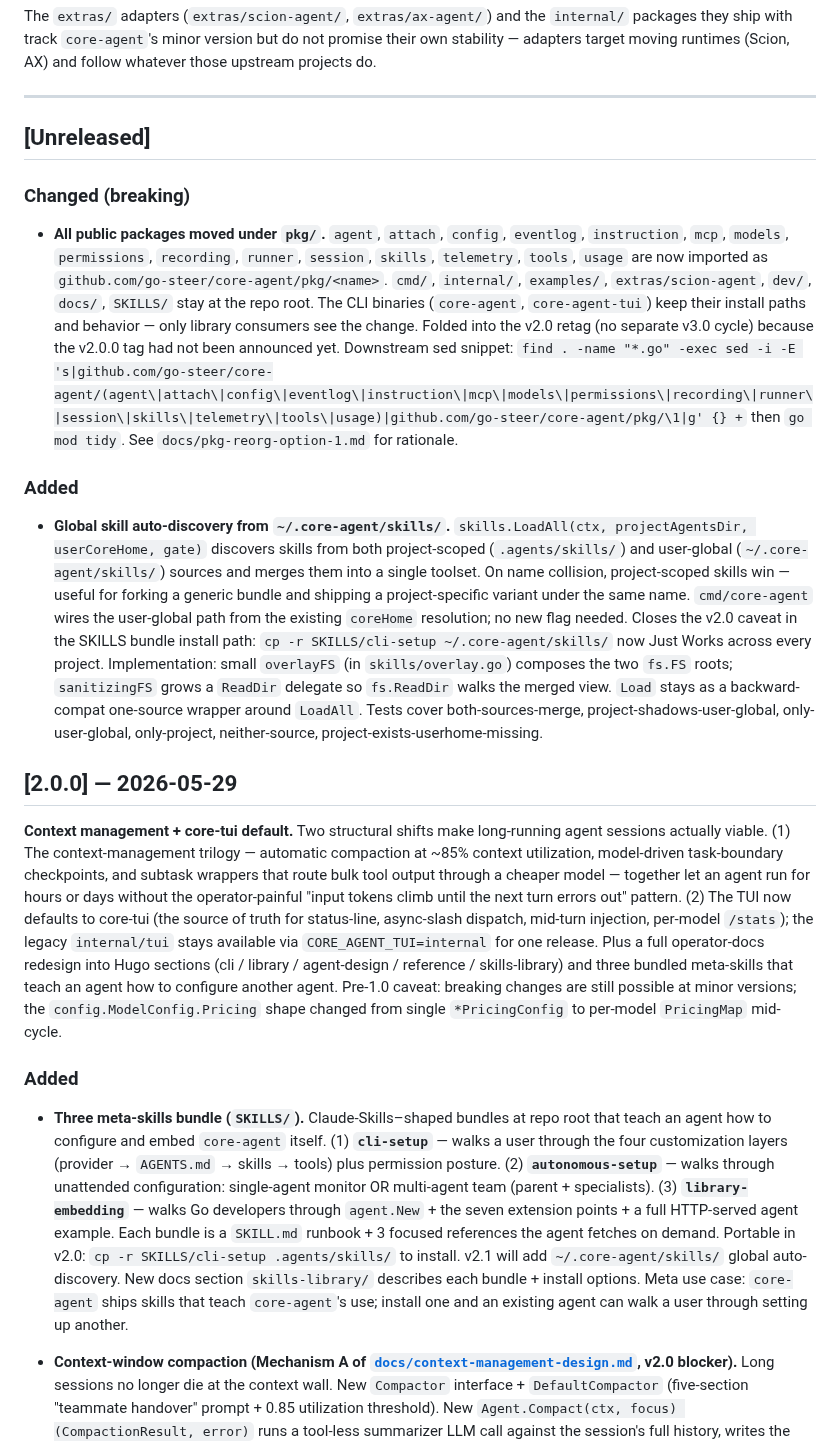
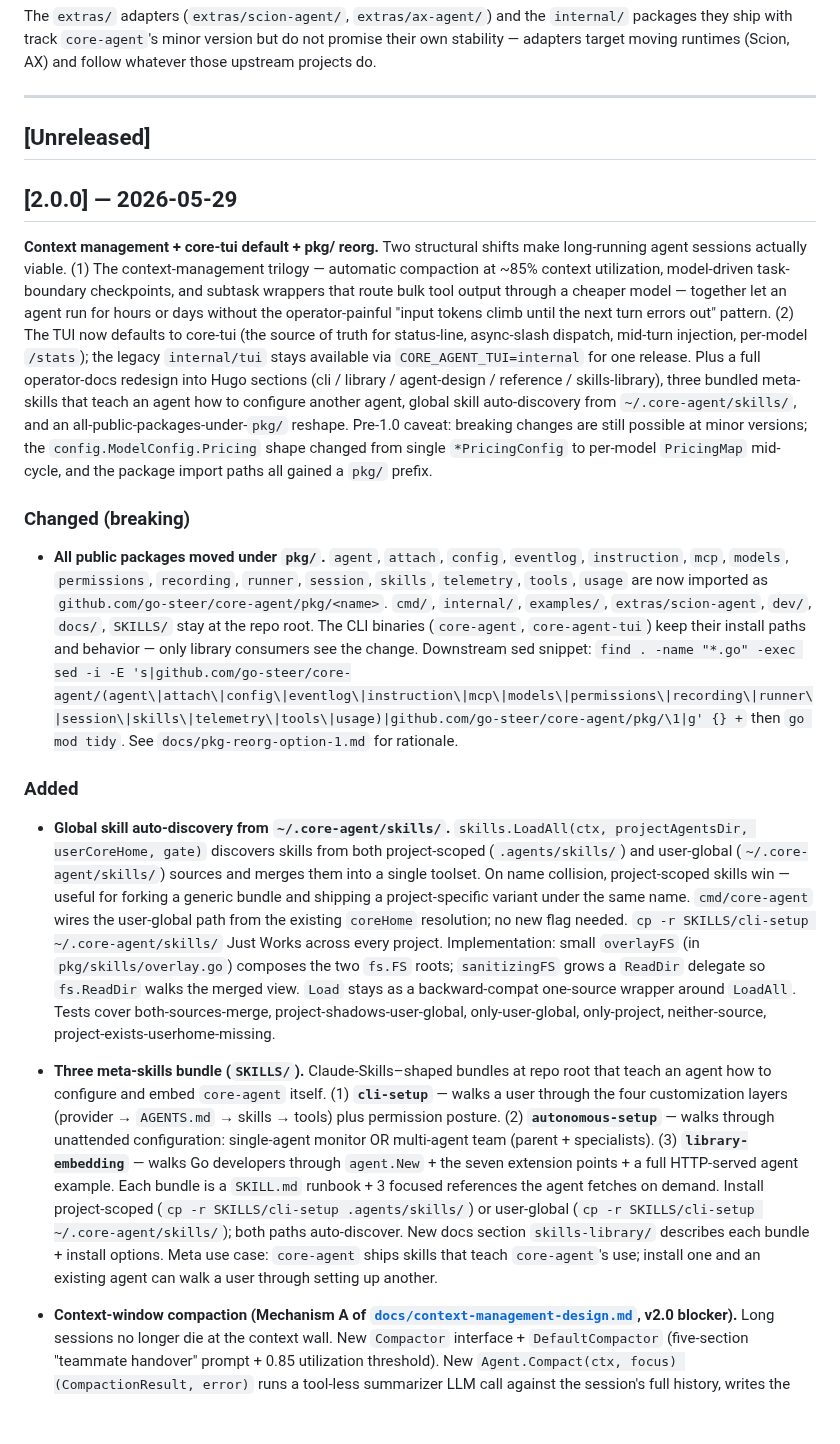
Before and after one commit to go-steer/core-agent, a Markdown page: CHANGELOG.md, the part around the change. Drawn GitHub-style; blank space fills up the shorter version.

Commit message:
chore: fold Unreleased into v2.0.0 ahead of retag
Pre-announce window — moving the global skill auto-discovery
(#71) and the pkg/ reorg (#73) into [2.0.0] since both ship in
the retagged v2.0.0. Updated the 2.0.0 intro paragraph to call
out the pkg/ reshape; new "Changed (breaking)" subsection above
the Added list carries the import-path migration snippet.

```diff
--- a/CHANGELOG.md
+++ b/CHANGELOG.md
@@ -16,21 +16,19 @@ The `extras/` adapters (`extras/scion-agent/`, `extras/ax-agent/`) and the `inte
 
 ## [Unreleased]
 
+## [2.0.0] — 2026-05-29
+
+**Context management + core-tui default + pkg/ reorg.** Two structural shifts make long-running agent sessions actually viable. (1) The context-management trilogy — automatic compaction at ~85% context utilization, model-driven task-boundary checkpoints, and subtask wrappers that route bulk tool output through a cheaper model — together let an agent run for hours or days without the operator-painful "input tokens climb until the next turn errors out" pattern. (2) The TUI now defaults to core-tui (the source of truth for status-line, async-slash dispatch, mid-turn injection, per-model `/stats`); the legacy `internal/tui` stays available via `CORE_AGENT_TUI=internal` for one release. Plus a full operator-docs redesign into Hugo sections (cli / library / agent-design / reference / skills-library), three bundled meta-skills that teach an agent how to configure another agent, global skill auto-discovery from `~/.core-agent/skills/`, and an all-public-packages-under-`pkg/` reshape. Pre-1.0 caveat: breaking changes are still possible at minor versions; the `config.ModelConfig.Pricing` shape changed from single `*PricingConfig` to per-model `PricingMap` mid-cycle, and the package import paths all gained a `pkg/` prefix.
+
 ### Changed (breaking)
 
-- **All public packages moved under `pkg/`.** `agent`, `attach`, `config`, `eventlog`, `instruction`, `mcp`, `models`, `permissions`, `recording`, `runner`, `session`, `skills`, `telemetry`, `tools`, `usage` are now imported as `github.com/go-steer/core-agent/pkg/<name>`. `cmd/`, `internal/`, `examples/`, `extras/scion-agent`, `dev/`, `docs/`, `SKILLS/` stay at the repo root. The CLI binaries (`core-agent`, `core-agent-tui`) keep their install paths and behavior — only library consumers see the change. Folded into the v2.0 retag (no separate v3.0 cycle) because the v2.0.0 tag had not been announced yet. Downstream sed snippet: `find . -name "*.go" -exec sed -i -E 's|github.com/go-steer/core-agent/(agent\|attach\|config\|eventlog\|instruction\|mcp\|models\|permissions\|recording\|runner\|session\|skills\|telemetry\|tools\|usage)|github.com/go-steer/core-agent/pkg/\1|g' {} +` then `go mod tidy`. See `docs/pkg-reorg-option-1.md` for rationale.
+- **All public packages moved under `pkg/`.** `agent`, `attach`, `config`, `eventlog`, `instruction`, `mcp`, `models`, `permissions`, `recording`, `runner`, `session`, `skills`, `telemetry`, `tools`, `usage` are now imported as `github.com/go-steer/core-agent/pkg/<name>`. `cmd/`, `internal/`, `examples/`, `extras/scion-agent`, `dev/`, `docs/`, `SKILLS/` stay at the repo root. The CLI binaries (`core-agent`, `core-agent-tui`) keep their install paths and behavior — only library consumers see the change. Downstream sed snippet: `find . -name "*.go" -exec sed -i -E 's|github.com/go-steer/core-agent/(agent\|attach\|config\|eventlog\|instruction\|mcp\|models\|permissions\|recording\|runner\|session\|skills\|telemetry\|tools\|usage)|github.com/go-steer/core-agent/pkg/\1|g' {} +` then `go mod tidy`. See `docs/pkg-reorg-option-1.md` for rationale.
 
 ### Added
 
-- **Global skill auto-discovery from `~/.core-agent/skills/`.** `skills.LoadAll(ctx, projectAgentsDir, userCoreHome, gate)` discovers skills from both project-scoped (`.agents/skills/`) and user-global (`~/.core-agent/skills/`) sources and merges them into a single toolset. On name collision, project-scoped skills win — useful for forking a generic bundle and shipping a project-specific variant under the same name. `cmd/core-agent` wires the user-global path from the existing `coreHome` resolution; no new flag needed. Closes the v2.0 caveat in the SKILLS bundle install path: `cp -r SKILLS/cli-setup ~/.core-agent/skills/` now Just Works across every project. Implementation: small `overlayFS` (in `skills/overlay.go`) composes the two `fs.FS` roots; `sanitizingFS` grows a `ReadDir` delegate so `fs.ReadDir` walks the merged view. `Load` stays as a backward-compat one-source wrapper around `LoadAll`. Tests cover both-sources-merge, project-shadows-user-global, only-user-global, only-project, neither-source, project-exists-userhome-missing.
+- **Global skill auto-discovery from `~/.core-agent/skills/`.** `skills.LoadAll(ctx, projectAgentsDir, userCoreHome, gate)` discovers skills from both project-scoped (`.agents/skills/`) and user-global (`~/.core-agent/skills/`) sources and merges them into a single toolset. On name collision, project-scoped skills win — useful for forking a generic bundle and shipping a project-specific variant under the same name. `cmd/core-agent` wires the user-global path from the existing `coreHome` resolution; no new flag needed. `cp -r SKILLS/cli-setup ~/.core-agent/skills/` Just Works across every project. Implementation: small `overlayFS` (in `pkg/skills/overlay.go`) composes the two `fs.FS` roots; `sanitizingFS` grows a `ReadDir` delegate so `fs.ReadDir` walks the merged view. `Load` stays as a backward-compat one-source wrapper around `LoadAll`. Tests cover both-sources-merge, project-shadows-user-global, only-user-global, only-project, neither-source, project-exists-userhome-missing.
 
-## [2.0.0] — 2026-05-29
-
-**Context management + core-tui default.** Two structural shifts make long-running agent sessions actually viable. (1) The context-management trilogy — automatic compaction at ~85% context utilization, model-driven task-boundary checkpoints, and subtask wrappers that route bulk tool output through a cheaper model — together let an agent run for hours or days without the operator-painful "input tokens climb until the next turn errors out" pattern. (2) The TUI now defaults to core-tui (the source of truth for status-line, async-slash dispatch, mid-turn injection, per-model `/stats`); the legacy `internal/tui` stays available via `CORE_AGENT_TUI=internal` for one release. Plus a full operator-docs redesign into Hugo sections (cli / library / agent-design / reference / skills-library) and three bundled meta-skills that teach an agent how to configure another agent. Pre-1.0 caveat: breaking changes are still possible at minor versions; the `config.ModelConfig.Pricing` shape changed from single `*PricingConfig` to per-model `PricingMap` mid-cycle.
-
-### Added
-
-- **Three meta-skills bundle (`SKILLS/`).** Claude-Skills–shaped bundles at repo root that teach an agent how to configure and embed `core-agent` itself. (1) **`cli-setup`** — walks a user through the four customization layers (provider → `AGENTS.md` → skills → tools) plus permission posture. (2) **`autonomous-setup`** — walks through unattended configuration: single-agent monitor OR multi-agent team (parent + specialists). (3) **`library-embedding`** — walks Go developers through `agent.New` + the seven extension points + a full HTTP-served agent example. Each bundle is a `SKILL.md` runbook + 3 focused references the agent fetches on demand. Portable in v2.0: `cp -r SKILLS/cli-setup .agents/skills/` to install. v2.1 will add `~/.core-agent/skills/` global auto-discovery. New docs section `skills-library/` describes each bundle + install options. Meta use case: `core-agent` ships skills that teach `core-agent`'s use; install one and an existing agent can walk a user through setting up another.
+- **Three meta-skills bundle (`SKILLS/`).** Claude-Skills–shaped bundles at repo root that teach an agent how to configure and embed `core-agent` itself. (1) **`cli-setup`** — walks a user through the four customization layers (provider → `AGENTS.md` → skills → tools) plus permission posture. (2) **`autonomous-setup`** — walks through unattended configuration: single-agent monitor OR multi-agent team (parent + specialists). (3) **`library-embedding`** — walks Go developers through `agent.New` + the seven extension points + a full HTTP-served agent example. Each bundle is a `SKILL.md` runbook + 3 focused references the agent fetches on demand. Install project-scoped (`cp -r SKILLS/cli-setup .agents/skills/`) or user-global (`cp -r SKILLS/cli-setup ~/.core-agent/skills/`); both paths auto-discover. New docs section `skills-library/` describes each bundle + install options. Meta use case: `core-agent` ships skills that teach `core-agent`'s use; install one and an existing agent can walk a user through setting up another.
 
 - **Context-window compaction (Mechanism A of [`docs/context-management-design.md`](https://github.com/go-steer/core-agent/blob/main/docs/context-management-design.md), v2.0 blocker).** Long sessions no longer die at the context wall. New `Compactor` interface + `DefaultCompactor` (five-section "teammate handover" prompt + 0.85 utilization threshold). New `Agent.Compact(ctx, focus) (CompactionResult, error)` runs a tool-less summarizer LLM call against the session's full history, writes the result as a `session.Event` with `CustomMetadata["compaction"] = "summary"`, and returns the summary text + event ID. `Agent.CompactIfNeeded` is the threshold-gated variant. Threshold check runs as a post-`Run` hook; when over threshold, a `compactionPending` flag is set and the next `Run` drains it before its actual work — keeping the operator-visible turn boundary clean. History slicing happens at request-construction time via a `compactingService` that wraps the runner's `session.Service` on `Get()` — events before the latest summary are dropped, the summary itself is rewritten to `RoleUser` so the resuming model treats it as the seed. The audit log is never mutated; `Agent.SessionService()` returns the unwrapped service so direct callers (`/btw`, `/compact`, subagents) still see the full history. New `WithCompactor(c Compactor)` and `WithUsageTracker(t *usage.Tracker)` options on `agent.New`. New `/compact [focus]` TUI slash (alias `/summarize`).
 
```
